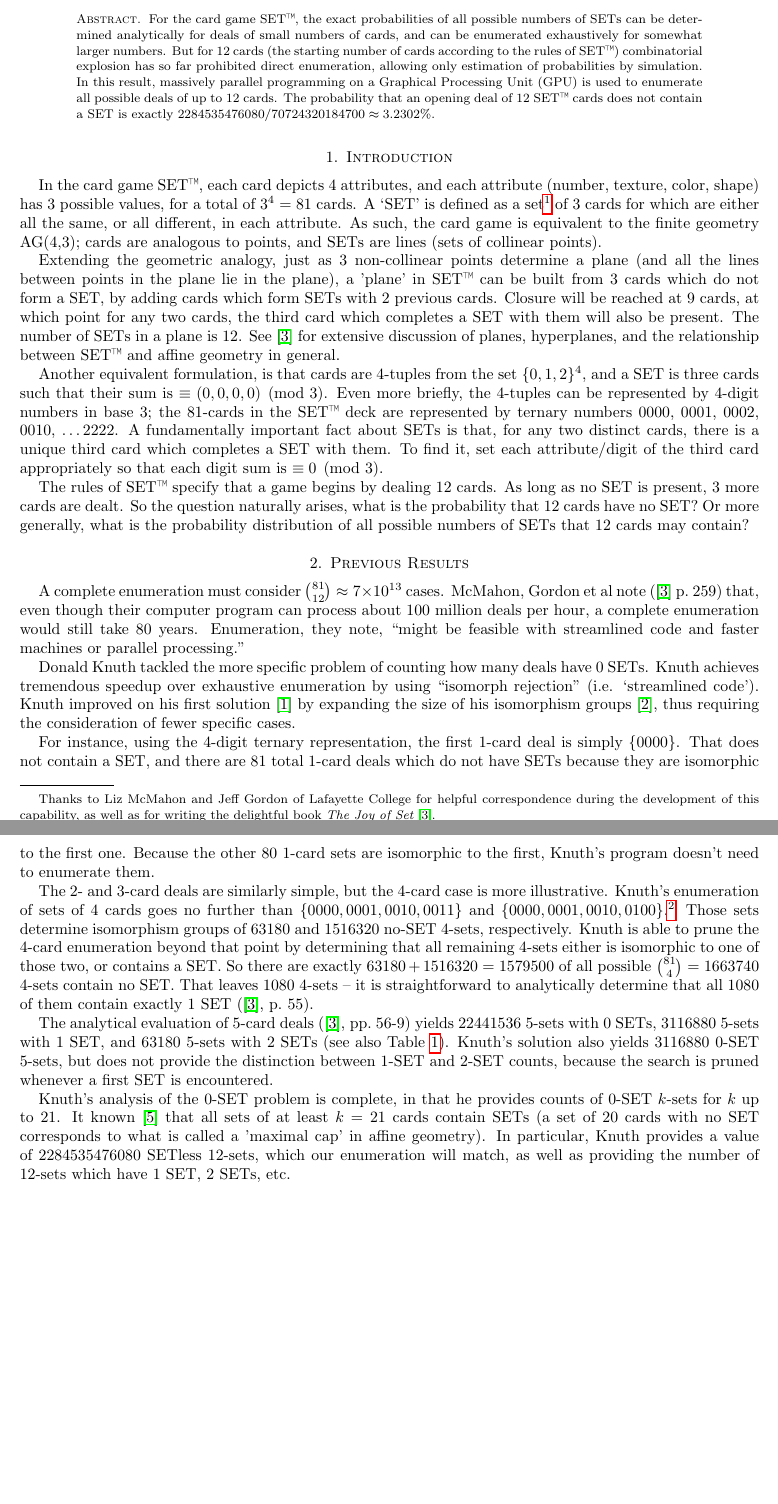
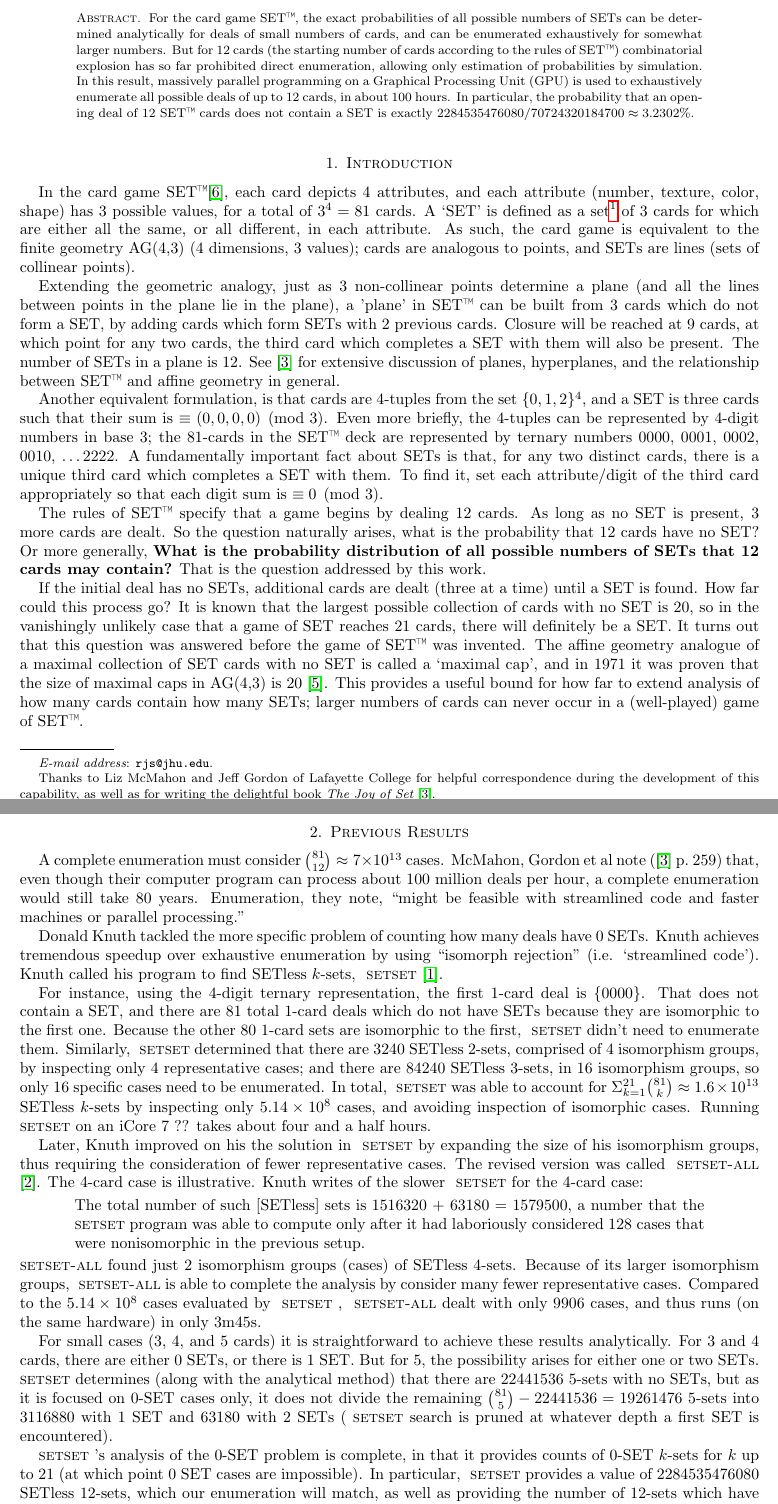
Before and after one commit to RubeRad/SET, a LaTeX paper (enumerate_deals.tex): two parts of pages 1 and 2 of 5, joined at a grey line, cut so that both start at the same text, the shorter picture padded with empty space. Compiled offline with pdfLaTeX.

Commit message:
Major changes to the Knuth/SETSET review Stopping editing for a while, after Lucas crash

```diff
--- a/enumerate_deals.tex
+++ b/enumerate_deals.tex
@@ -63,21 +38,22 @@ enumerated exhaustively for somewhat larger numbers. But for 12 cards (the
 starting number of cards according to the rules of \SET) combinatorial explosion
 has so far prohibited direct enumeration, allowing only estimation of
 probabilities by simulation. In this result, massively parallel programming on a
-Graphical Processing Unit (GPU) is used to enumerate all possible deals of up to
-12 cards. The probability that an opening deal of 12 \SETb cards does not
-contain a SET is exactly $2284535476080/70724320184700 \approx 3.2302\%$.
+Graphical Processing Unit (GPU) is used to exhaustively enumerate all possible
+deals of up to 12 cards, in about 100 hours. In particular, the probability that
+an opening deal of 12 \SETb cards does not contain a SET is exactly
+$2284535476080/70724320184700 \approx 3.2302\%$.
 \end{abstract}
 
 \section{Introduction}
-In the card game \SET, each card depicts 4 attributes, and each attribute
-(number, texture, color, shape) has 3 possible values, for a total of $3^4=81$
-cards. A `SET' is defined as a set\footnote{Note that \SETb will refer to the
-  card game, and `SET' will refer to a SET in the game of \SET, while the normal
-  mathematical sense (an unordered collection) will be called just a `set'.} of
-3 cards for which are either all the same, or all different, in each
-attribute. As such, the card game is equivalent to the finite geometry AG(4,3);
-cards are analogous to points, and SETs are lines (sets of collinear
-points).
+In the card game \SET\cite{SET}, each card depicts 4 attributes, and each
+attribute (number, texture, color, shape) has 3 possible values, for a total of
+$3^4=81$ cards. A `SET' is defined as a set\footnote{A note on terminology:
+  \SETb will refer to the card game, `SET' will refer to a SET according to the
+  rules of the game, and 'set' will take its normal mathematical sense of an
+  unordered collection.} of 3 cards for which are either all the same, or all
+different, in each attribute. As such, the card game is equivalent to the finite
+geometry AG(4,3) (4 dimensions, 3 values); cards are analogous to points, and
+SETs are lines (sets of collinear points).
 
 Extending the geometric analogy, just as 3 non-collinear points determine a
 plane (and all the lines between points in the plane lie in the plane), a
@@ -99,9 +75,20 @@ card appropriately so that each digit sum is $\equiv 0 \pmod 3$.
 
 The rules of \SETb specify that a game begins by dealing 12 cards. As long as no
 SET is present, 3 more cards are dealt. So the question naturally arises, what
-is the probability that 12 cards have no SET? Or more generally, what is the
-probability distribution of all possible numbers of SETs that 12 cards may
-contain?
+is the probability that 12 cards have no SET? Or more generally, {\bf What is
+  the probability distribution of all possible numbers of SETs that 12 cards may
+  contain?} That is the question addressed by this work.
+
+If the initial deal has no SETs, additional cards are dealt (three at a time)
+until a SET is found. How far could this process go? It is known that the
+largest possible collection of cards with no SET is 20, so in the vanishingly
+unlikely case that a game of SET reaches 21 cards, there will definitely be a
+SET. It turns out that this question was answered before the game of \SETb was
+invented. The affine geometry analogue of a maximal collection of SET cards with
+no SET is called a `maximal cap', and in 1971 it was proven that the size of
+maximal caps in AG(4,3) is 20 \cite{MAXCAP}. This provides a useful bound for
+how far to extend analysis of how many cards contain how many SETs; larger
+numbers of cards can never occur in a (well-played) game of \SET.
 
 \section{Previous Results}
 A complete enumeration must consider $\binom{81}{12} \approx 7\times 10^{13}$
@@ -112,40 +99,67 @@ feasible with streamlined code and faster machines or parallel processing.''
 
 Donald Knuth tackled the more specific problem of counting how many deals have 0
 SETs. Knuth achieves tremendous speedup over exhaustive enumeration by using
-``isomorph rejection'' (i.e. `streamlined code'). Knuth improved on his first
-solution \cite{SETSET} by expanding the size of his isomorphism groups
-\cite{SETSET-ALL}, thus requiring the consideration of fewer specific cases.
+``isomorph rejection'' (i.e. `streamlined code'). Knuth called his program to
+find SETless $k$-sets, \SETSET \cite{SETSET}.
 
 For instance, using the 4-digit ternary representation, the first 1-card deal is
-simply $\{0000\}$. That does not contain a SET, and there are 81 total 1-card
-deals which do not have SETs because they are isomorphic to the first
-one. Because the other 80 1-card sets are isomorphic to the first, Knuth's
-program doesn't need to enumerate them.
+$\{0000\}$. That does not contain a SET, and there are 81 total 1-card deals
+which do not have SETs because they are isomorphic to the first one. Because the
+other 80 1-card sets are isomorphic to the first, \SETSET didn't need to enumerate
+them. Similarly, \SETSET determined that there are 3240 SETless 2-sets, comprised of
+4 isomorphism groups, by inspecting only 4 representative cases; and there are
+84240 SETless 3-sets, in 16 isomorphism groups, so only 16 specific cases need
+to be enumerated. In total, \SETSET was able to account for
+$\Sigma_{k=1}^{21}\binom{81}{k}\approx 1.6\times 10^{13}$ SETless $k$-sets by
+inspecting only $5.14\times 10^8$ cases, and avoiding inspection of isomorphic
+cases. Running \SETSET on an iCore 7 ?? takes about four and a half hours.
 
-The 2- and 3-card deals are similarly simple, but the 4-card case is more
-illustrative. Knuth's enumeration of sets of 4 cards goes no further than
-$\{0000, 0001, 0010, 0011\}$ and $\{0000, 0001, 0010, 0100\}$.\footnote{Note
-  card 0002 is omitted in these sets, because it forms a set with 0000 and
-  0001.}  Those sets determine isomorphism groups of 63180 and 1516320 no-SET
-4-sets, respectively. Knuth is able to prune the 4-card enumeration beyond that
-point by determining that all remaining 4-sets either is isomorphic to one of
-those two, or contains a SET. So there are exactly $63180+1516320=1579500$ of
-all possible $\binom{81}{4}=1663740$ 4-sets contain no SET. That leaves 1080
-4-sets -- it is straightforward to analytically determine that all 1080 of them
-contain exactly 1 SET (\cite{JOS}, p.~55).
+%For 2-card sets, again the first case $\{0000,
+%0001\}$ is SETless, and by isomorphism represents all 2-sets, knocking off all
+%$\binom{81}{2}=3240$ 2-sets by inspecting just the 1 case. And for 3 cards, the
+%first case $\{0000, 0001, 0002\}$ is a SET, so it is ignored. The next case
+%$\{0000, 0001, 0010\}$ is not a set (therefore does not contain a SET), and is
+%in an isomorphism group of size 84240.
 
-The analytical evaluation of 5-card deals (\cite{JOS}, pp.~56-9) yields 22441536
-5-sets with 0 SETs, 3116880 5-sets with 1 SET, and 63180 5-sets with 2 SETs (see
-also Table \ref{THE_TABLE}). Knuth's solution also yields 3116880 0-SET 5-sets,
-but does not provide the distinction between 1-SET and 2-SET counts, because the
-search is pruned whenever a first SET is encountered.
+Later, Knuth improved on his the solution in \SETSET by expanding the size of
+his isomorphism groups, thus requiring the consideration of fewer representative
+cases. The revised version was called \SETSETA\cite{SETSET-ALL}.  The 4-card
+case is illustrative. Knuth writes of the slower \SETSET for the 4-card case:
+\begin{quote}
+  The total number of such [SETless] sets is 1516320 + 63180 = 1579500, a number
+  that the \SETSET program was able to compute only after it had laboriously
+  considered 128 cases that were nonisomorphic in the previous setup.
+\end{quote}
+\SETSETA found just 2 isomorphism groups (cases) of SETless 4-sets. Because of
+its larger isomorphism groups, \SETSETA is able to complete the analysis by
+consider many fewer representative cases. Compared to the $5.14\times 10^8$
+cases evaluated by \SETSET, \SETSETA dealt with only 9906 cases, and thus runs
+(on the same hardware) in only 3m45s.
 
-Knuth's analysis of the 0-SET problem is complete, in that he provides counts of
-0-SET $k$-sets for $k$ up to 21. It known \cite{MAXCAP} that all sets of at
-least $k=21$ cards contain SETs (a set of 20 cards with no SET corresponds to
-what is called a 'maximal cap' in affine geometry). In particular, Knuth
-provides a value of 2284535476080 SETless 12-sets, which our enumeration will
-match, as well as providing the number of 12-sets which have 1 SET, 2 SETs, etc.
+%% Knuth's enumeration of sets of 4 cards goes no further than $\{0000, 0001, 0010,
+%% 0011\}$ and $\{0000, 0001, 0010, 0100\}$.\footnote{Note card 0002 is omitted in
+%%   these sets, because it forms a set with 0000 and 0001.}  Those sets determine
+%% isomorphism groups of 63180 and 1516320 no-SET 4-sets, respectively. Knuth is
+%% able to prune the 4-card enumeration beyond that point by determining that all
+%% remaining 4-sets either is isomorphic to one of those two, or contains a SET. So
+%% there are exactly $63180+1516320=1579500$ of all possible
+%% $\binom{81}{4}=1663740$ 4-sets contain no SET. That leaves 1080 4-sets.
+
+
+For small cases (3, 4, and 5 cards) it is straightforward to achieve these
+results analytically. For 3 and 4 cards, there are either 0 SETs, or there is 1
+SET. But for 5, the possibility arises for either one or two SETs. \SETSET
+determines (along with the analytical method) that there are 22441536 5-sets
+with no SETs, but as it is focused on 0-SET cases only, it does not divide the
+remaining $\binom{81}{5}-22441536=19261476$ 5-sets into 3116880 with 1 SET and
+63180 with 2 SETs (\SETSET search is pruned at whatever depth a first SET is
+encountered).
+
+\SETSET's analysis of the 0-SET problem is complete, in that it provides counts
+of 0-SET $k$-sets for $k$ up to 21 (at which point 0 SET cases are impossible).
+In particular, \SETSET provides a value of 2284535476080 SETless 12-sets, which
+our enumeration will match, as well as providing the number of 12-sets which
+have 1 SET, 2 SETs, etc.
 
 
 \section{Implementation}
```
Also changed, not shown: enumerate_deals.tex (50 more changed lines).
